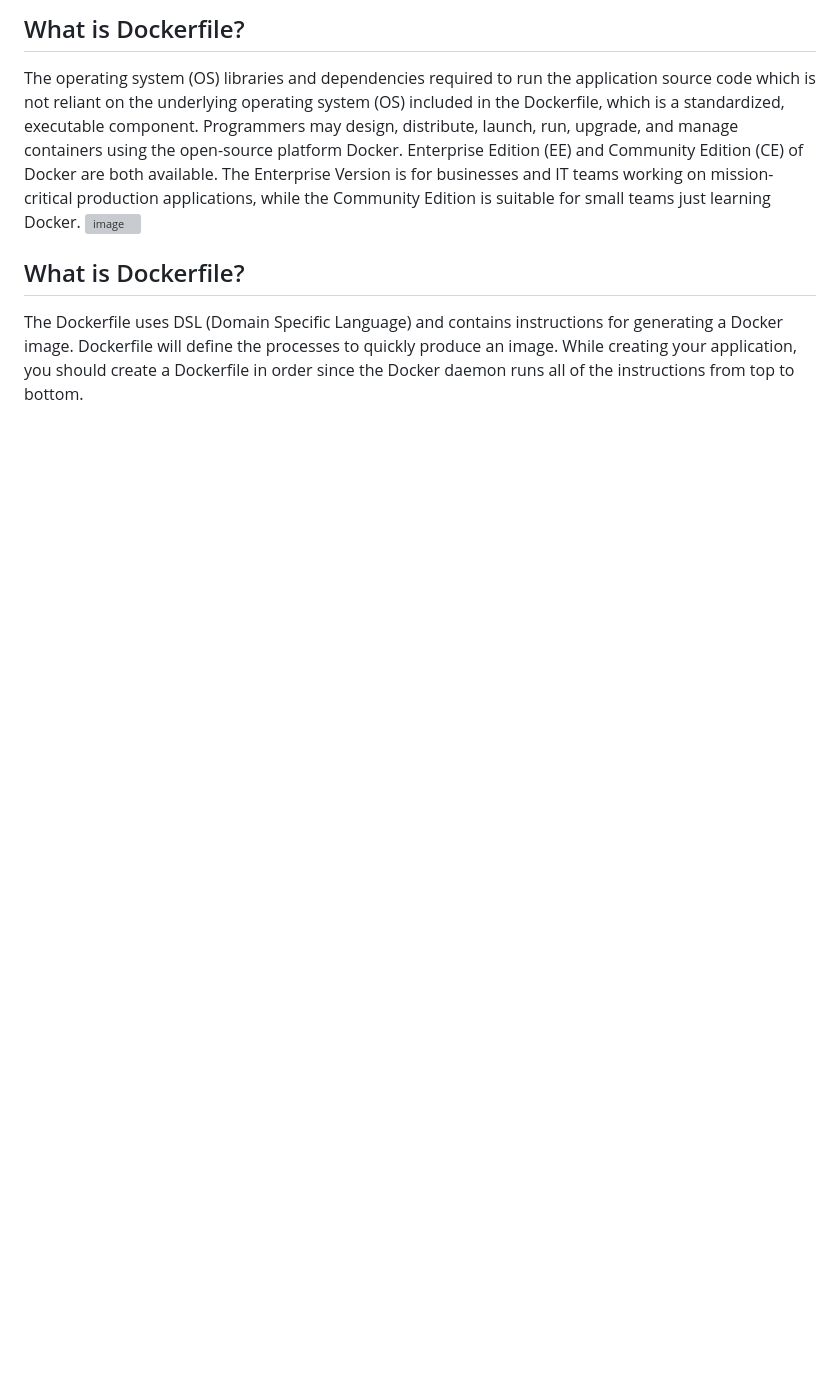
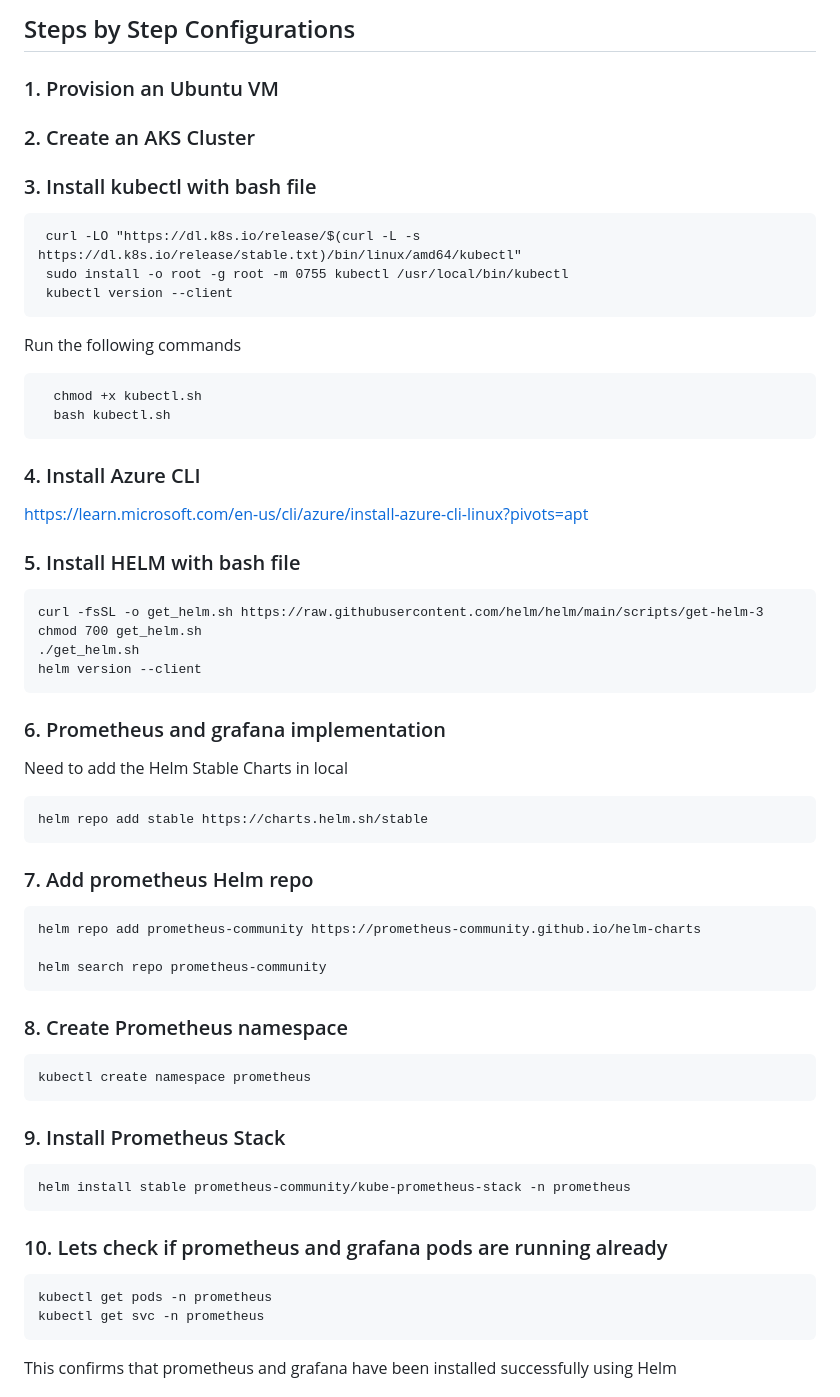
Before and after one commit to kesajad/learndevops, a Markdown page: Grafana and Prometheus/k8s.md, the part around the change printed below. GitHub-like rendering; blank space fills up the shorter version; grey boxes are pictures that could not be loaded.

````diff
--- a/Grafana and Prometheus/k8s.md
+++ b/Grafana and Prometheus/k8s.md
@@ -7,8 +14,50 @@ Docker is an open-source platform where developers can containerize the applicat
 
-## What is Dockerfile?
-The operating system (OS) libraries and dependencies required to run the application source code which is not reliant on the underlying operating system (OS) included in the Dockerfile, which is a standardized, executable component. Programmers may design, distribute, launch, run, upgrade, and manage containers using the open-source platform Docker. Enterprise Edition (EE) and Community Edition (CE) of Docker are both available. The Enterprise Version is for businesses and IT teams working on mission-critical production applications, while the Community Edition is suitable for small teams just learning Docker.
-![image](https://github.com/kesajad/learndevops/assets/99335234/63d9837b-864e-45f9-bfa6-52dc803210dc)
+## Steps by Step Configurations
+### 1. Provision an Ubuntu VM
+### 2. Create an AKS Cluster
+### 3. Install kubectl with bash file
+   ```
+    curl -LO "https://dl.k8s.io/release/$(curl -L -s https://dl.k8s.io/release/stable.txt)/bin/linux/amd64/kubectl"
+    sudo install -o root -g root -m 0755 kubectl /usr/local/bin/kubectl
+    kubectl version --client
+   ```
+   Run the following commands
+   ```
+     chmod +x kubectl.sh
+     bash kubectl.sh
+   ```
+### 4. Install Azure CLI
+https://learn.microsoft.com/en-us/cli/azure/install-azure-cli-linux?pivots=apt
+### 5. Install HELM with bash file
+   ```
+  curl -fsSL -o get_helm.sh https://raw.githubusercontent.com/helm/helm/main/scripts/get-helm-3
+  chmod 700 get_helm.sh
+  ./get_helm.sh
+  helm version --client
+   ```
+### 6. Prometheus and grafana implementation
+Need to add the Helm Stable Charts in local
+   ```
+helm repo add stable https://charts.helm.sh/stable
+   ```
+### 7. Add prometheus Helm repo
+   ```
+helm repo add prometheus-community https://prometheus-community.github.io/helm-charts
 
-## What is Dockerfile?
-The Dockerfile uses DSL (Domain Specific Language) and contains instructions for generating a Docker image. Dockerfile will define the processes to quickly produce an image. While creating your application, you should create a Dockerfile in order since the Docker daemon runs all of the instructions from top to bottom.
+helm search repo prometheus-community
+   ```
+### 8. Create Prometheus namespace
+   ```
+kubectl create namespace prometheus
+   ```
+### 9. Install Prometheus Stack
+   ```
+helm install stable prometheus-community/kube-prometheus-stack -n prometheus
+   ```
+### 10. Lets check if prometheus and grafana pods are running already
+   ```
+kubectl get pods -n prometheus
+kubectl get svc -n prometheus
+   ```
+This confirms that prometheus and grafana have been installed successfully using Helm
 
````
Also changed, not shown: other parts of Grafana and Prometheus/k8s.md (+32 -100 lines).
